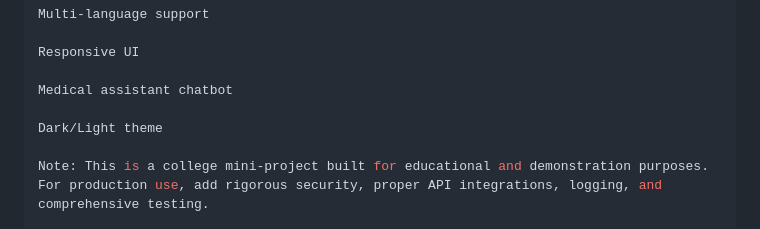
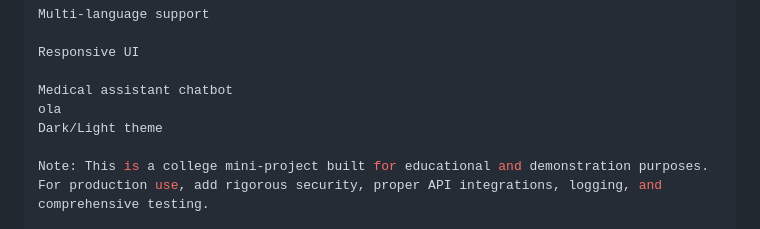
Before and after one commit to Drushyagowda17/BloodLink, a Markdown page: Readme.Md, the part around the change. GitHub-like rendering.

```diff
--- a/Readme.Md
+++ b/Readme.Md
@@ -254,7 +254,7 @@ Multi-language support
 Responsive UI
 
 Medical assistant chatbot
-
+ola
 Dark/Light theme
 
 Note: This is a college mini-project built for educational and demonstration purposes. For production use, add rigorous security, proper API integrations, logging, and comprehensive testing.
```
